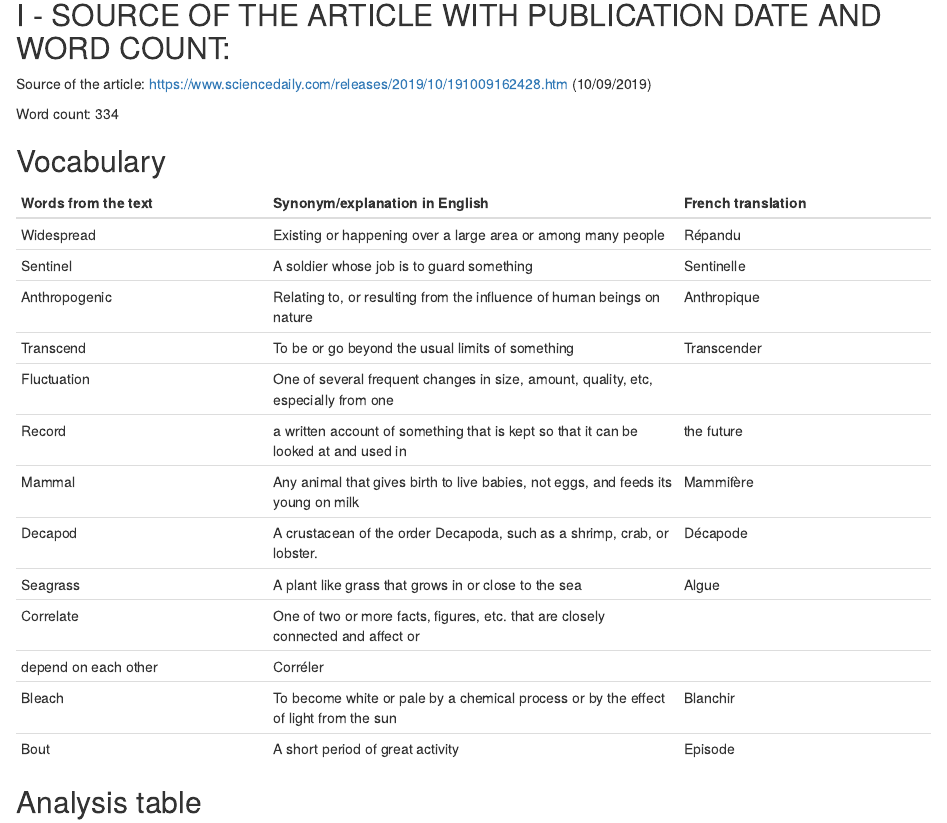
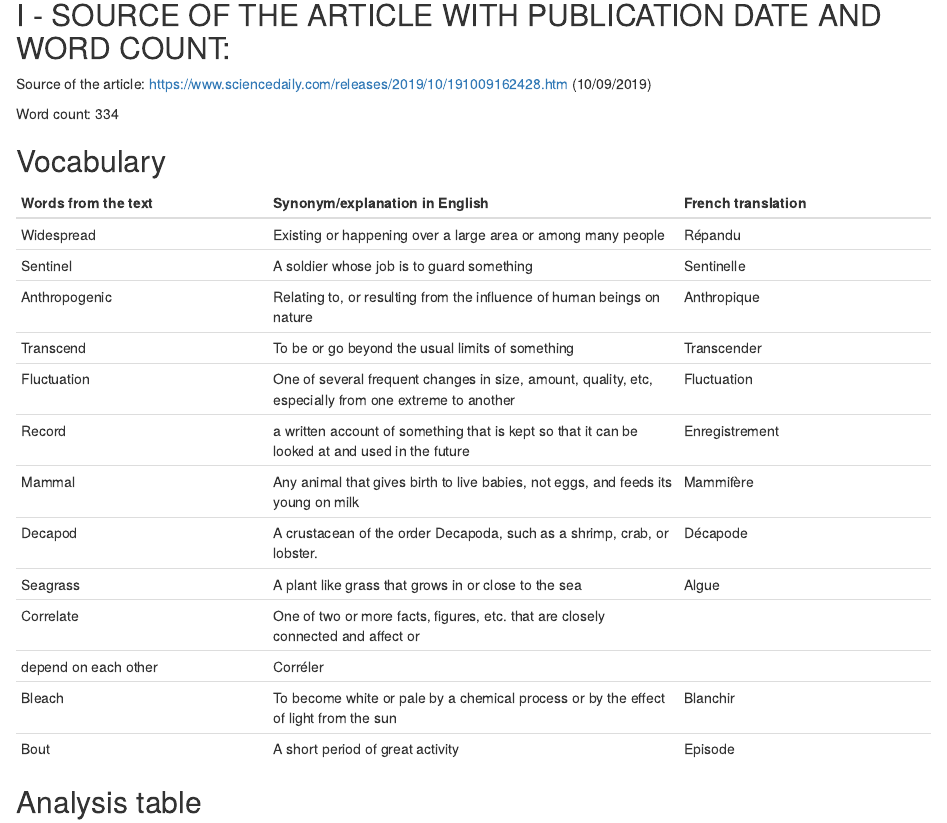
Before and after one commit to clementine-deleuze-blog/clementine-deleuze-blog, an R Markdown document (_posts/2019-09-18-article-1/article-1.Rmd): the page in a window 1100 px wide, from 220 px down. Rendered offline with R 4.5, knitr and Pandoc, with nearby package versions; the code chunks are not run, so their results and figures are left out; drawn as R Markdown's standard HTML page in place of the format the file asks for.

Commit message:
bug fixed

```diff
--- a/_posts/2019-09-18-article-1/article-1.Rmd
+++ b/_posts/2019-09-18-article-1/article-1.Rmd
@@ -30,8 +30,8 @@ Word count: 334
 | Sentinel            | A soldier whose job is to guard something         | Sentinelle |
 | Anthropogenic       | Relating to, or resulting from the influence of human beings on nature| Anthropique |
 | Transcend           | To be or go beyond the usual limits of something | Transcender |
-| Fluctuation         | One of several frequent changes in size, amount, quality, etc, especially from one   |                     | extreme to another | Fluctuation |                                                                  |
-| Record              | a written account of something that is kept so that it can be looked at and used in |                     the future |  Enregistrement |
+| Fluctuation         | One of several frequent changes in size, amount, quality, etc, especially from one extreme to another | Fluctuation |                                                                  |
+| Record              | a written account of something that is kept so that it can be looked at and used in the future |  Enregistrement |
 | Mammal              | Any animal that gives birth to live babies, not eggs, and feeds its young on milk   | Mammifère |
 | Decapod             | A crustacean of the order Decapoda, such as a shrimp, crab, or lobster. | Décapode |
 | Seagrass            | A plant like grass that grows in or close to the sea | Algue |
```
Also changed, not shown: docs/posts/posts.json, 2 other files.
